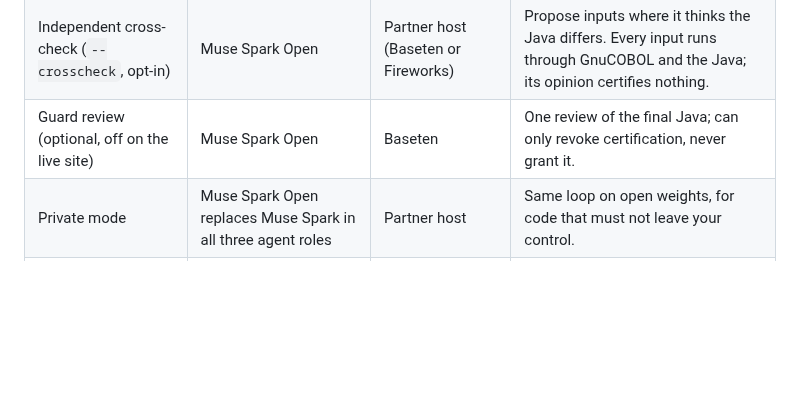
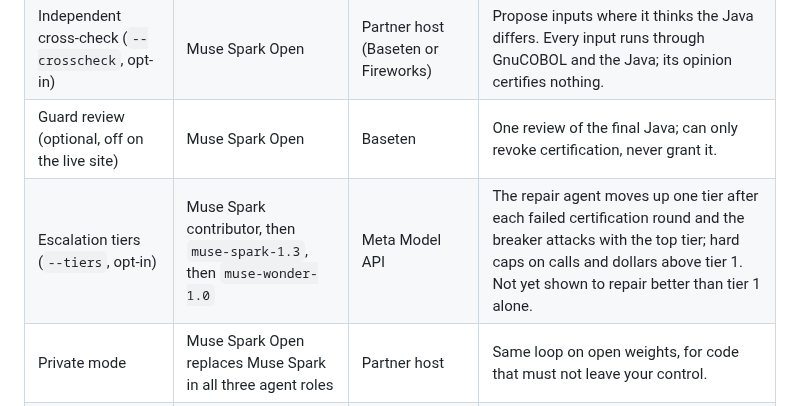
Before and after one commit to Nivetha200111/Diocle, a Markdown page: README.md, the part around the change. GitHub-like rendering; blank space fills up the shorter version.

Commit message:
README: escalation tiers row in the model table

```diff
--- a/README.md
+++ b/README.md
@@ -53,6 +53,7 @@ flowchart LR
 | Translator, repair agent, breaker | Muse Spark (`muse-spark-1.3-contributor` by default) | Meta Model API | Write and patch Java, design attack inputs. Cannot certify. |
 | Independent cross-check (`--crosscheck`, opt-in) | Muse Spark Open | Partner host (Baseten or Fireworks) | Propose inputs where it thinks the Java differs. Every input runs through GnuCOBOL and the Java; its opinion certifies nothing. |
 | Guard review (optional, off on the live site) | Muse Spark Open | Baseten | One review of the final Java; can only revoke certification, never grant it. |
+| Escalation tiers (`--tiers`, opt-in) | Muse Spark contributor, then `muse-spark-1.3`, then `muse-wonder-1.0` | Meta Model API | The repair agent moves up one tier after each failed certification round and the breaker attacks with the top tier; hard caps on calls and dollars above tier 1. Not yet shown to repair better than tier 1 alone. |
 | Private mode | Muse Spark Open replaces Muse Spark in all three agent roles | Partner host | Same loop on open weights, for code that must not leave your control. |
 | **Verifier** | none, it is GnuCOBOL and a byte-for-byte comparison | Sandbox (no network, no credentials) | **The only thing that certifies.** |
 
```
